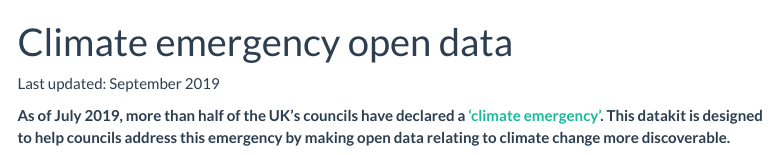
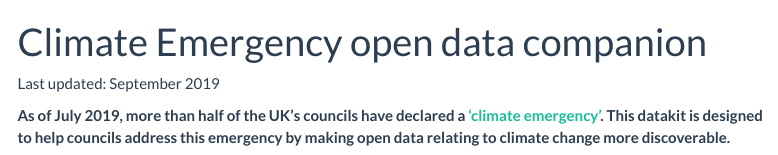
Before and after one commit to traffordDataLab/climate_emergency, an R Markdown document (index.Rmd): the page in a window 1100 px wide, from its top. Rendered offline with R 4.5, knitr and Pandoc, with nearby package versions; some code elsewhere in the file could not run offline; menus at the side of the page are left out.

Commit message:
Updated index.Rmd

```diff
--- a/index.Rmd
+++ b/index.Rmd
@@ -1,5 +1,5 @@
 ---
-title: "Climate emergency open data"
+title: "Climate Emergency open data companion"
 output:
   html_document:
     theme: flatly
```
